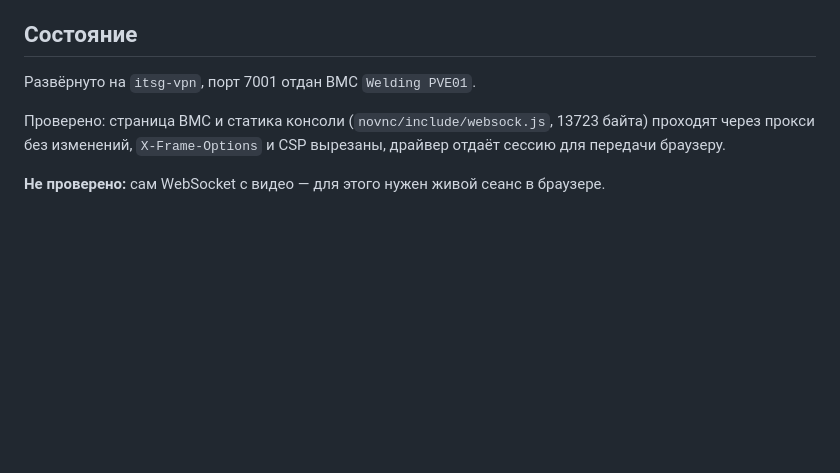
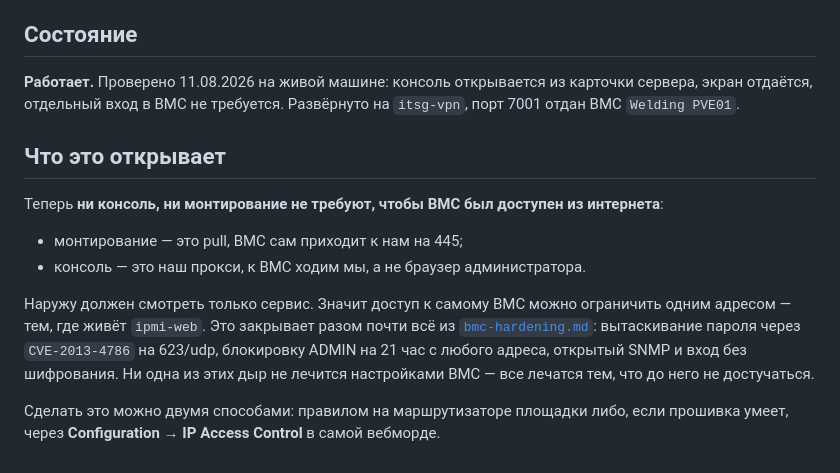
Before and after one commit to Ttolyanich/ipmi-web, a Markdown page: docs/console.md, the part around the change. GitHub-like rendering; blank space fills up the shorter version.

Commit message:
Консоль через прокси проверена на живой машине
Экран отдаётся, отдельный вход в BMC не требуется. Записано, что это
открывает: ни консоль, ни монтирование больше не требуют доступности BMC из
интернета, значит его можно ограничить одним адресом.

[skip ci]

Co-Authored-By: Claude Opus 5 <noreply@anthropic.com>

```diff
--- a/docs/console.md
+++ b/docs/console.md
@@ -105,11 +105,25 @@ cookie не уедет. Отличаться должен только порт.
 
 ## Состояние
 
-Развёрнуто на `itsg-vpn`, порт 7001 отдан BMC `Welding PVE01`.
+**Работает.** Проверено 11.08.2026 на живой машине: консоль открывается из
+карточки сервера, экран отдаётся, отдельный вход в BMC не требуется. Развёрнуто
+на `itsg-vpn`, порт 7001 отдан BMC `Welding PVE01`.
 
-Проверено: страница BMC и статика консоли (`novnc/include/websock.js`,
-13723 байта) проходят через прокси без изменений, `X-Frame-Options` и CSP
-вырезаны, драйвер отдаёт сессию для передачи браузеру.
+## Что это открывает
 
-**Не проверено:** сам WebSocket с видео — для этого нужен живой сеанс в
-браузере.
+Теперь **ни консоль, ни монтирование не требуют, чтобы BMC был доступен из
+интернета**:
+
+- монтирование — это pull, BMC сам приходит к нам на 445;
+- консоль — это наш прокси, к BMC ходим мы, а не браузер администратора.
+
+Наружу должен смотреть только сервис. Значит доступ к самому BMC можно
+ограничить одним адресом — тем, где живёт `ipmi-web`. Это закрывает разом
+почти всё из [`bmc-hardening.md`](bmc-hardening.md): вытаскивание пароля через
+`CVE-2013-4786` на 623/udp, блокировку ADMIN на 21 час с любого адреса,
+открытый SNMP и вход без шифрования. Ни одна из этих дыр не лечится
+настройками BMC — все лечатся тем, что до него не достучаться.
+
+Сделать это можно двумя способами: правилом на маршрутизаторе площадки либо,
+если прошивка умеет, через **Configuration → IP Access Control** в самой
+вебморде.
```
